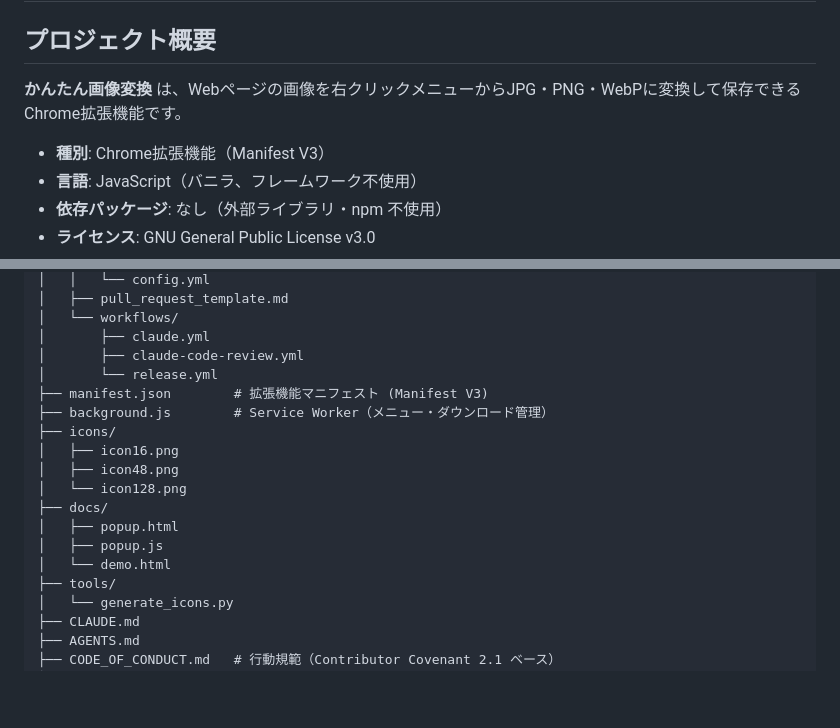
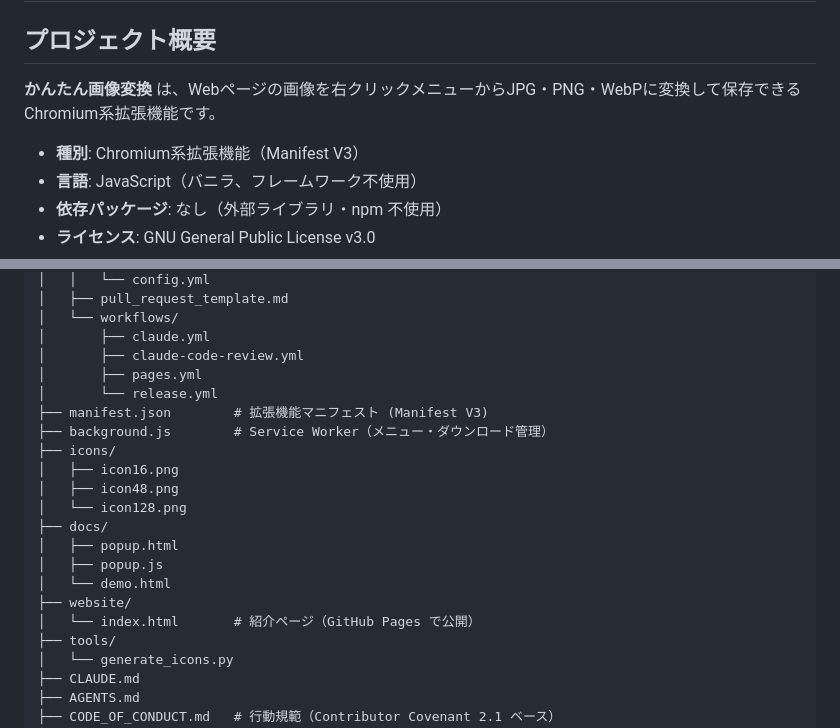
Before and after one commit to takumi0213/kantan-image-converter, a Markdown page: AGENTS.md, 2 parts joined by grey strips. Drawn GitHub-style; blank space fills up the shorter version.

Commit message:
Update AGENTS.md for clarity and accuracy

```diff
--- a/AGENTS.md
+++ b/AGENTS.md
@@ -2,9 +2,9 @@
 
 ## プロジェクト概要
 
-**かんたん画像変換** は、Webページの画像を右クリックメニューからJPG・PNG・WebPに変換して保存できるChrome拡張機能です。
+**かんたん画像変換** は、Webページの画像を右クリックメニューからJPG・PNG・WebPに変換して保存できるChromium系拡張機能です。
 
-- **種別**: Chrome拡張機能（Manifest V3）
+- **種別**: Chromium系拡張機能（Manifest V3）
 - **言語**: JavaScript（バニラ、フレームワーク不使用）
 - **依存パッケージ**: なし（外部ライブラリ・npm 不使用）
 - **ライセンス**: GNU General Public License v3.0
@@ -24,6 +24,7 @@ kantan-image-converter/
 │   └── workflows/
 │       ├── claude.yml
 │       ├── claude-code-review.yml
+│       ├── pages.yml
 │       └── release.yml
 ├── manifest.json        # 拡張機能マニフェスト (Manifest V3)
 ├── background.js        # Service Worker（メニュー・ダウンロード管理）
@@ -35,6 +36,8 @@ kantan-image-converter/
 │   ├── popup.html
 │   ├── popup.js
 │   └── demo.html
+├── website/
+│   └── index.html       # 紹介ページ（GitHub Pages で公開）
 ├── tools/
 │   └── generate_icons.py
 ├── CLAUDE.md
```
